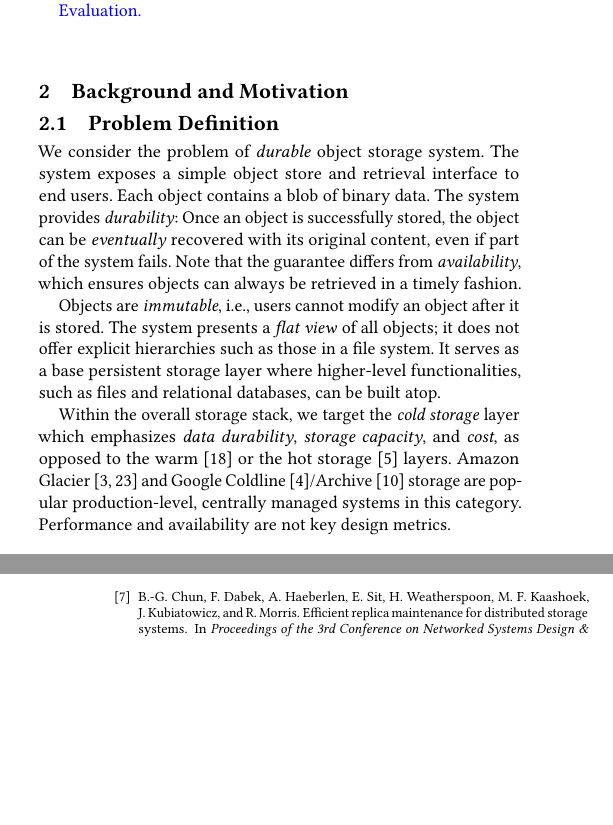
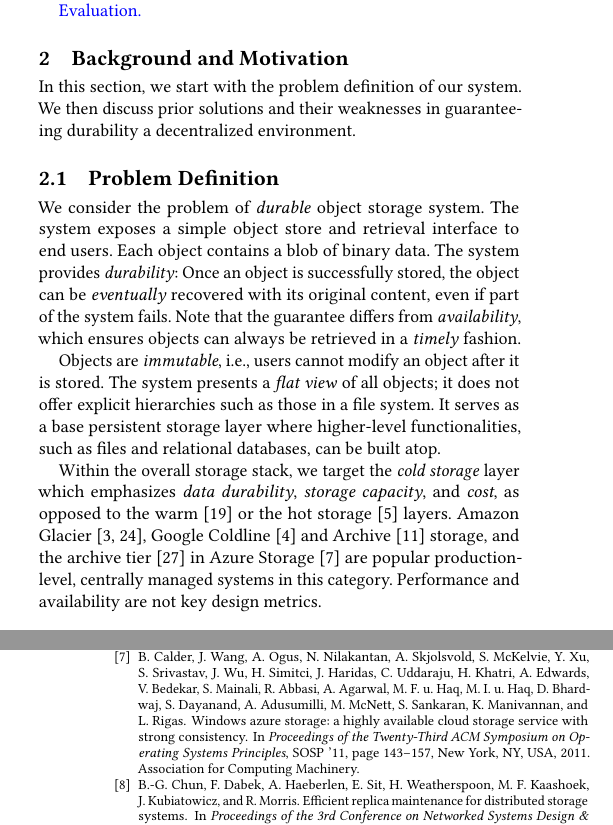
Before and after one commit to sgdxbc/dddht-paper, a LaTeX document (paper.tex, which reads sections/background.tex): two parts of the columns of pages 1 and 8 of 8, joined at a grey line, cut so that both start at the same text, the shorter picture padded with empty space. Compiled offline with pdfLaTeX; a LaTeX package or settings file that is missing is left out.

Commit message:
background: problem definition edits

```diff
--- a/sections/background.tex
+++ b/sections/background.tex
@@ -1,36 +1,8 @@
 \section{Background and Motivation}
 \label{sec:background}
 
-\iffalse
-\sgd{Alternative flow for background \& motivation section.}
-
-\paragraph{The demand of \emph{store and forget} service in p2p network.}
-Definition: \emph{unattended store}.
-Client does not participant in setting up store strategy during storing data.
-Client can go offline before retrieving the data and does not need to monitor the data.
-Reason: client should not build its confidence of the data persistent in the system on the trust to several specific peers.
-In another word, whether some specific peers behave correctly or not should not affect the overall confidence level of the client on that the data will not lose.
-
-\paragraph{Scalability failure of blockchains.}
-Full replication does not scale.
-Partial replication (arweave) only mitigates the problem: workload still grows linearly according to chain depth.
-
-\paragraph{Indexing systems provide mismatched functions.}
-IPFS requires client to pick providers, potentially monitor providers' liveness and re-pick when necessary.
-Filecoin picks providers for clients, but require clients to actively challenge periodically.
-Trying to \emph{store and forget} in such systems can result in data lose.
-
-\paragraph{Demonstration of data lose in indexing system.}
-Randomly pick providers w/ or w/o replication.
-Simulated faulty providers.
-
-\paragraph{Goals.}
-User interacts the system as a whole, not individual peers.
-Durability guarantee that only depends on overall properties (e.g. faulty portion, churn rate), regardless of properties of any individual peer.
-Controllable redundancy.
-
-\sgd{Original content below.}
-\fi
+In this section, we start with the problem definition of our system.
+We then discuss prior solutions and their weaknesses in guaranteeing durability a decentralized environment.
 
 \subsection{Problem Definition}
 \label{sec:background:problem}
@@ -39,16 +11,15 @@ We consider the problem of \emph{durable} object storage system.
 The system exposes a simple object store and retrieval interface to end users.
 Each object contains a blob of binary data.
 The system provides \emph{durability}: Once an object is successfully stored, the object can be \emph{eventually} recovered with its original content, even if part of the system fails.
-Note that the guarantee differs from \emph{availability}, which ensures objects can always be retrieved in a timely fashion.
+Note that the guarantee differs from \emph{availability}, which ensures objects can always be retrieved in a \emph{timely} fashion.
 
-%the recovery may be lagged by the effects of transient failures or network partitioning, but the data is guaranteed to be recoverable, and the recovery will eventually succeed.
-
-Objects are \emph{immutable}, i.e., users cannot modify an object after it is stored.
-The system presents a \emph{flat view} of all objects; it does not offer explicit hierarchies such as those in a file system.
+Objects are \emph{immutable}, \ie, users cannot modify an object after it is stored.
+The system presents a \emph{flat view} of all objects;
+it does not offer explicit hierarchies such as those in a file system.
 It serves as a base persistent storage layer where higher-level functionalities, such as files and relational databases, can be built atop.
 
 Within the overall storage stack, we target the \emph{cold storage} layer which emphasizes \emph{data durability}, \emph{storage capacity}, and \emph{cost}, as opposed to the warm~\cite{f4} or the hot storage~\cite{haystack} layers.
-Amazon Glacier~\cite{amazon_glacier,amazon_s3} and Google Coldline~\cite{google_coldline}/Archive~\cite{google_archive} storage are popular production-level, centrally managed systems in this category.
+Amazon Glacier~\cite{amazon_glacier,amazon_s3}, Google Coldline~\cite{google_coldline} and Archive~\cite{google_archive} storage, and the archive tier~\cite{azure_tier} in Azure Storage~\cite{azure_storage} are popular production-level, centrally managed systems in this category.
 Performance and availability are not key design metrics.
 
 \paragraph{Decentralized deployment}
```
Also changed, not shown: sections/background.tex (31 more changed lines).
